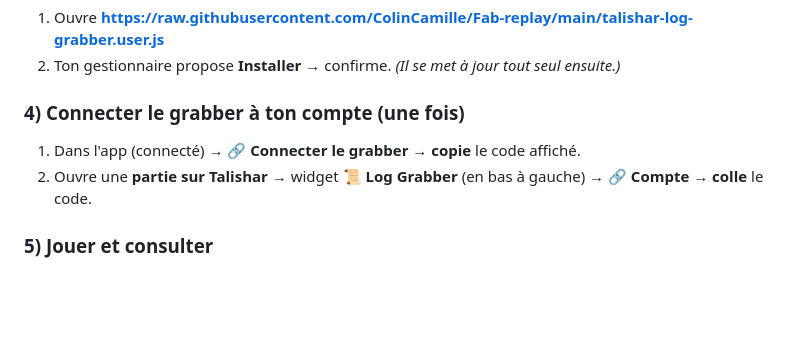
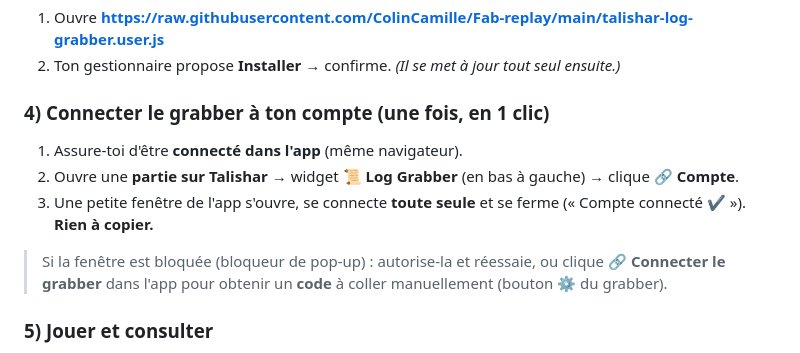
Before and after one commit to ColinCamille/Fab-replay, a Markdown page: README.md, the part around the change. Drawn GitHub-style; blank space fills up the shorter version.

Commit message:
README : étape 4 = appairage 1-clic (fenêtre pop-up, plus de copier-coller)
Aligne le guide sur le grabber 1.14.1 : « 🔗 Compte » ouvre l'app en pop-up qui
se connecte toute seule. Repli manuel (code + ⚙) documenté.

Co-Authored-By: Claude Opus 4.8 <noreply@anthropic.com>
Claude-Session: https://claude.ai/code/session_01Gn8kRVzbMfEJ86No3LLAPR

```diff
--- a/README.md
+++ b/README.md
@@ -33,9 +33,14 @@ Un petit script (« grabber ») lit tes parties sur Talishar. Installe-en **un s
 1. Ouvre **https://raw.githubusercontent.com/ColinCamille/Fab-replay/main/talishar-log-grabber.user.js**
 2. Ton gestionnaire propose **Installer** → confirme. *(Il se met à jour tout seul ensuite.)*
 
-### 4) Connecter le grabber à ton compte (une fois)
-1. Dans l'app (connecté) → **🔗 Connecter le grabber** → **copie** le code affiché.
-2. Ouvre une **partie sur Talishar** → widget **📜 Log Grabber** (en bas à gauche) → **🔗 Compte** → **colle** le code.
+### 4) Connecter le grabber à ton compte (une fois, en 1 clic)
+1. Assure-toi d'être **connecté dans l'app** (même navigateur).
+2. Ouvre une **partie sur Talishar** → widget **📜 Log Grabber** (en bas à gauche) → clique **🔗 Compte**.
+3. Une petite fenêtre de l'app s'ouvre, se connecte **toute seule** et se ferme (« Compte connecté ✔ »). **Rien à copier.**
+
+> Si la fenêtre est bloquée (bloqueur de pop-up) : autorise-la et réessaie, ou
+> clique **🔗 Connecter le grabber** dans l'app pour obtenir un **code** à coller
+> manuellement (bouton **⚙** du grabber).
 
 ### 5) Jouer et consulter
 1. **Joue** normalement.
```
